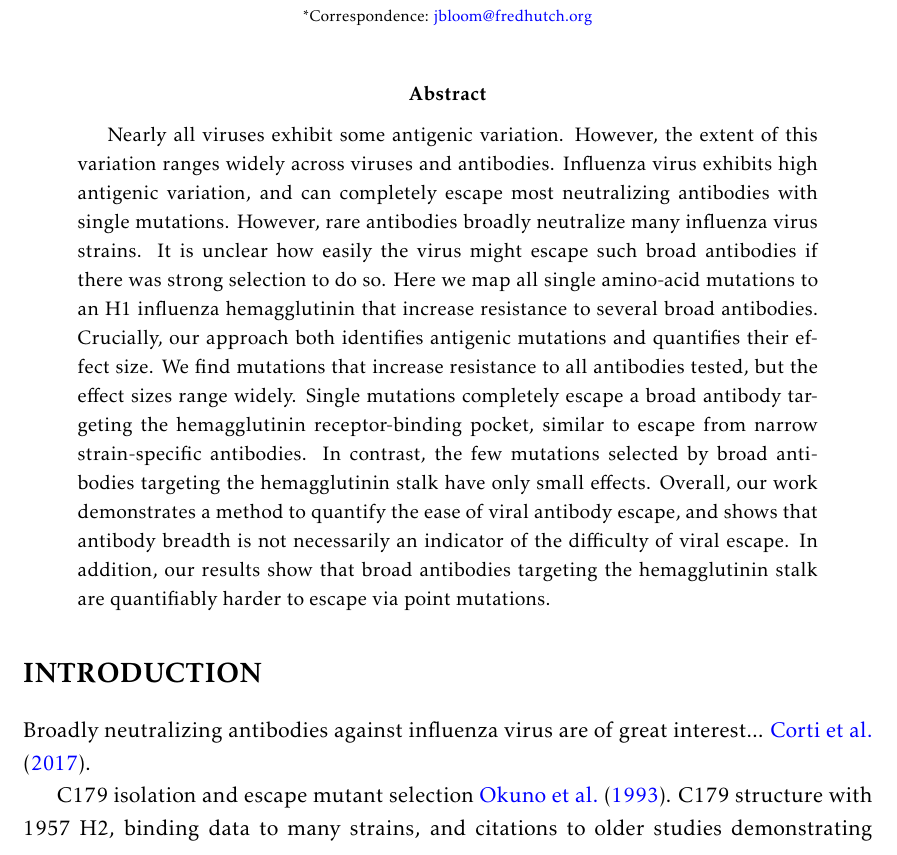
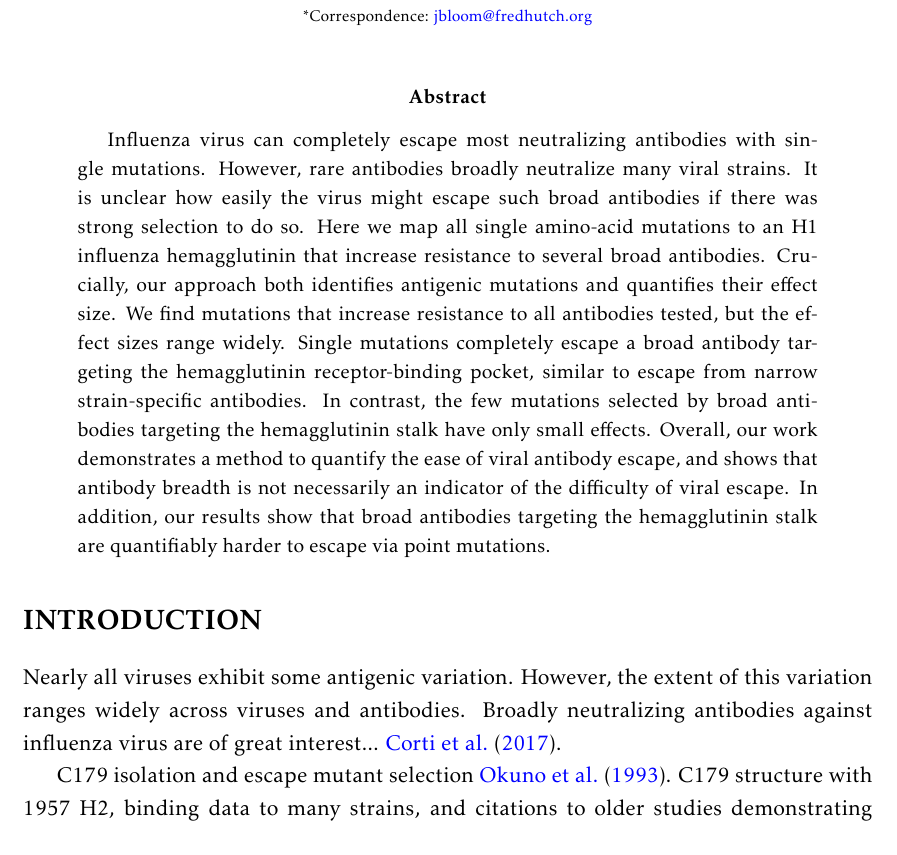
Before and after one commit to jbloomlab/HA_antibody_ease_of_escape, a LaTeX paper (paper/manuscript.tex): part of page 1 of 8, cut so that both start at the same text. Compiled offline with pdfLaTeX.

Commit message:
revised abstract again

```diff
--- a/paper/manuscript.tex
+++ b/paper/manuscript.tex
@@ -65,10 +65,8 @@
 \onehalfspacing
 
 \begin{abstract}
-Nearly all viruses exhibit some antigenic variation.
-However, the extent of this variation ranges widely across viruses and antibodies.
-Influenza virus exhibits high antigenic variation, and can completely escape most neutralizing antibodies with single mutations.
-However, rare antibodies broadly neutralize many influenza virus strains.
+Influenza virus can completely escape most neutralizing antibodies with single mutations.
+However, rare antibodies broadly neutralize many viral strains.
 It is unclear how easily the virus might escape such broad antibodies if there was strong selection to do so.
 Here we map all single amino-acid mutations to an H1 influenza hemagglutinin that increase resistance to several broad antibodies.
 Crucially, our approach both identifies antigenic mutations and quantifies their effect size.
@@ -80,6 +78,8 @@ In addition, our results show that broad antibodies targeting the hemagglutinin
 \end{abstract}
 
 \section*{INTRODUCTION}
+Nearly all viruses exhibit some antigenic variation.
+However, the extent of this variation ranges widely across viruses and antibodies.
 Broadly neutralizing antibodies against influenza virus are of great interest... \cite{corti2017tackling}.
 
 % blurbs about the specific antibodies we use here:
```
